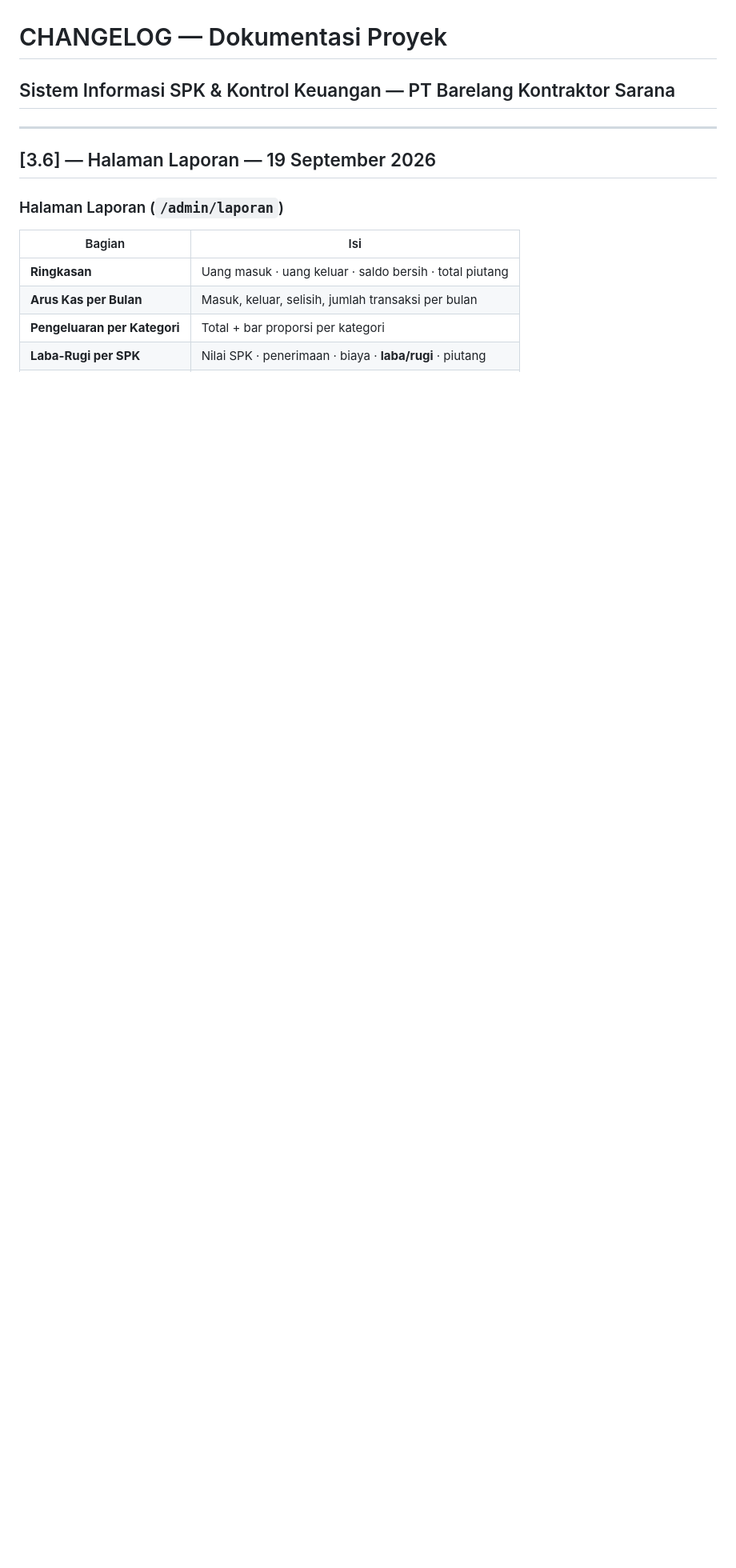
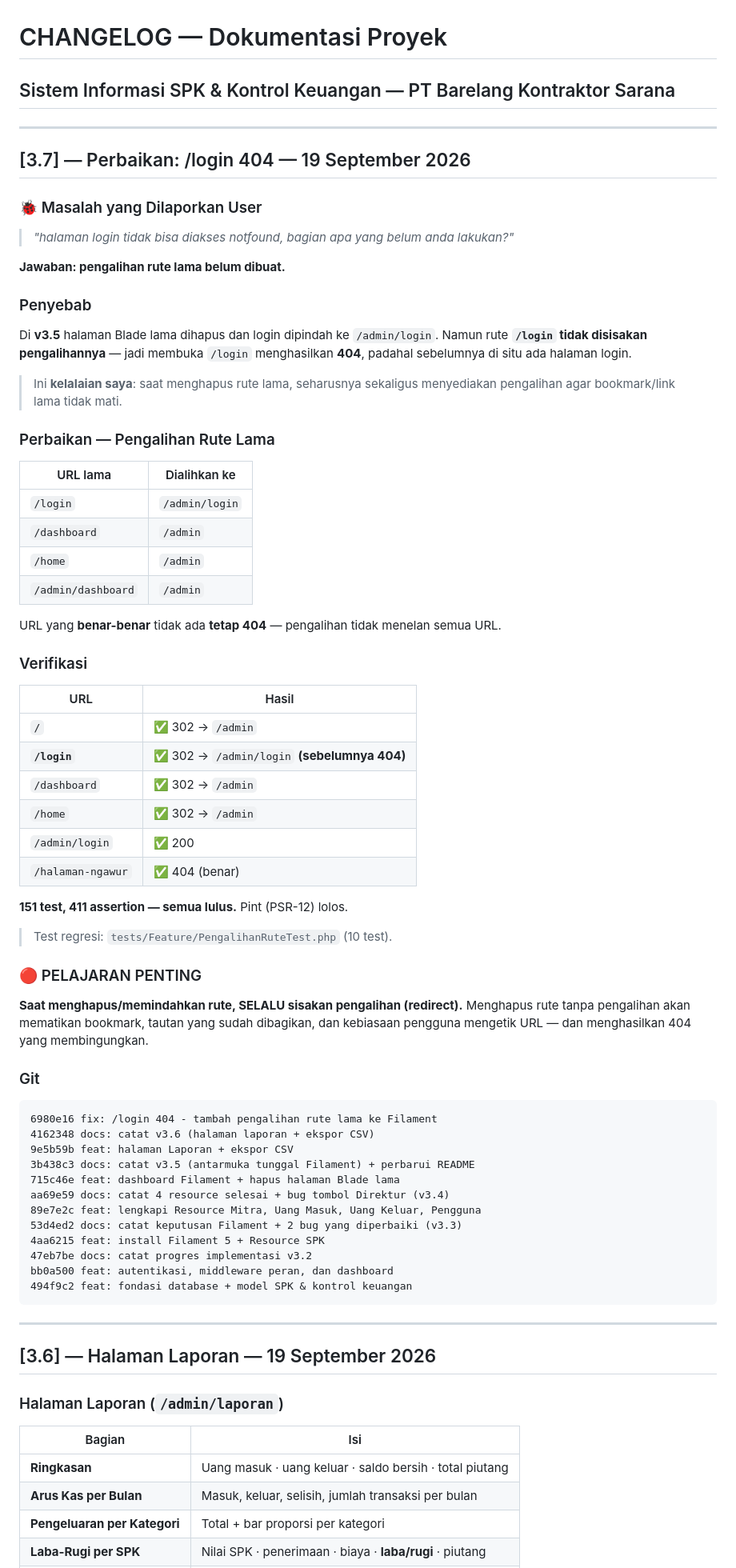
Before and after one commit to PradiptaAldySyahputra/PT-Barelang-Kontraktor-Sarana, a Markdown page: docs/CHANGELOG.md, the part around the change. Shown at 80% size. Rendered like a GitHub page; blank space fills up the shorter version.

Commit message:
docs: catat v3.7 (perbaikan /login 404 + pelajaran rute)

````diff
--- a/docs/CHANGELOG.md
+++ b/docs/CHANGELOG.md
@@ -1,5 +1,74 @@
 # CHANGELOG — Dokumentasi Proyek
 ## Sistem Informasi SPK & Kontrol Keuangan — PT Barelang Kontraktor Sarana
+
+---
+
+## [3.7] — Perbaikan: /login 404 — 19 September 2026
+
+### 🐞 Masalah yang Dilaporkan User
+
+> *"halaman login tidak bisa diakses notfound, bagian apa yang belum anda lakukan?"*
+
+**Jawaban: pengalihan rute lama belum dibuat.**
+
+### Penyebab
+
+Di **v3.5** halaman Blade lama dihapus dan login dipindah ke `/admin/login`.
+Namun rute **`/login` tidak disisakan pengalihannya** — jadi membuka `/login`
+menghasilkan **404**, padahal sebelumnya di situ ada halaman login.
+
+> Ini **kelalaian saya**: saat menghapus rute lama, seharusnya sekaligus
+> menyediakan pengalihan agar bookmark/link lama tidak mati.
+
+### Perbaikan — Pengalihan Rute Lama
+
+| URL lama | Dialihkan ke |
+|---|---|
+| `/login` | `/admin/login` |
+| `/dashboard` | `/admin` |
+| `/home` | `/admin` |
+| `/admin/dashboard` | `/admin` |
+
+URL yang **benar-benar** tidak ada **tetap 404** — pengalihan tidak menelan semua URL.
+
+### Verifikasi
+
+| URL | Hasil |
+|---|---|
+| `/` | ✅ 302 → `/admin` |
+| **`/login`** | ✅ 302 → `/admin/login` **(sebelumnya 404)** |
+| `/dashboard` | ✅ 302 → `/admin` |
+| `/home` | ✅ 302 → `/admin` |
+| `/admin/login` | ✅ 200 |
+| `/halaman-ngawur` | ✅ 404 (benar) |
+
+**151 test, 411 assertion — semua lulus.** Pint (PSR-12) lolos.
+
+> Test regresi: `tests/Feature/PengalihanRuteTest.php` (10 test).
+
+### 🔴 PELAJARAN PENTING
+
+**Saat menghapus/memindahkan rute, SELALU sisakan pengalihan (redirect).**
+Menghapus rute tanpa pengalihan akan mematikan bookmark, tautan yang sudah
+dibagikan, dan kebiasaan pengguna mengetik URL — dan menghasilkan 404 yang
+membingungkan.
+
+### Git
+
+```
+6980e16 fix: /login 404 - tambah pengalihan rute lama ke Filament
+4162348 docs: catat v3.6 (halaman laporan + ekspor CSV)
+9e5b59b feat: halaman Laporan + ekspor CSV
+3b438c3 docs: catat v3.5 (antarmuka tunggal Filament) + perbarui README
+715c46e feat: dashboard Filament + hapus halaman Blade lama
+aa69e59 docs: catat 4 resource selesai + bug tombol Direktur (v3.4)
+89e7e2c feat: lengkapi Resource Mitra, Uang Masuk, Uang Keluar, Pengguna
+53d4ed2 docs: catat keputusan Filament + 2 bug yang diperbaiki (v3.3)
+4aa6215 feat: install Filament 5 + Resource SPK
+47eb7be docs: catat progres implementasi v3.2
+bb0a500 feat: autentikasi, middleware peran, dan dashboard
+494f9c2 feat: fondasi database + model SPK & kontrol keuangan
+```
 
 ---
 
````
